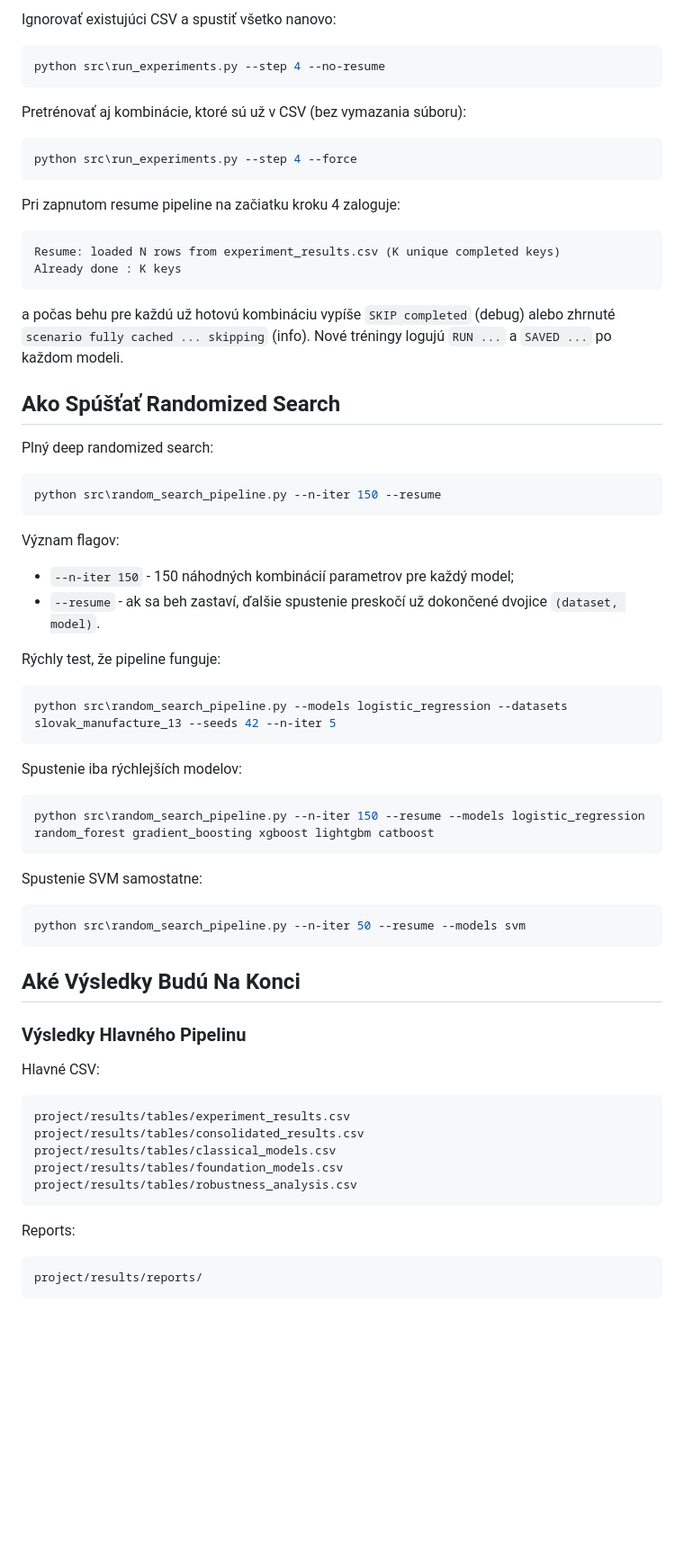
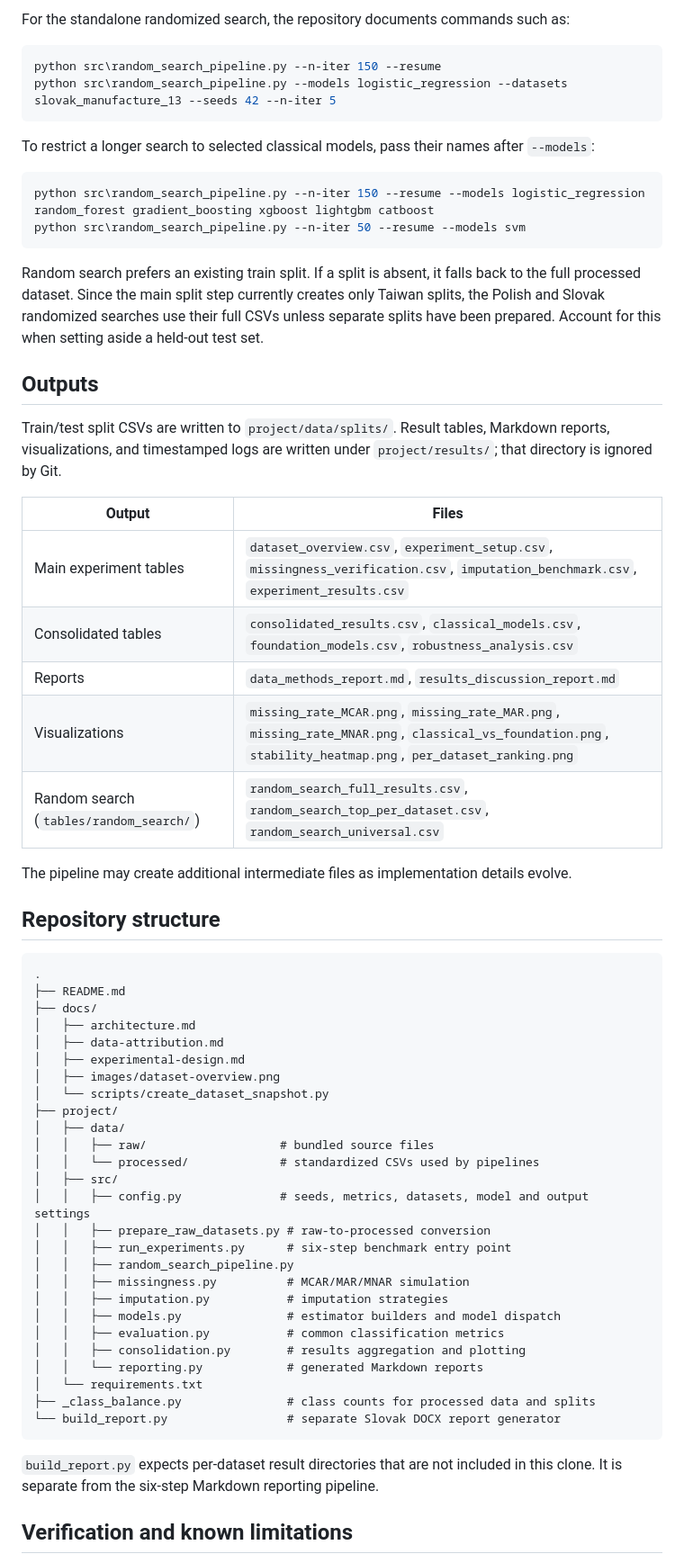
Before and after one commit to krustallik/missing-data-tabular-models, a Markdown page: README.md, the part around one of its changes. Shown at 90% size. Rendered like a GitHub page; blank space fills up the shorter version.

Commit message:
docs: prepare portfolio documentation

````diff
--- a/README.md
+++ b/README.md
@@ -201,72 +158,65 @@ python src\run_experiments.py --from 4
-Ignorovať existujúci CSV a spustiť všetko nanovo:
-
-```powershell
-python src\run_experiments.py --step 4 --no-resume
-```
-
-Pretrénovať aj kombinácie, ktoré sú už v CSV (bez vymazania súboru):
-
-```powershell
-python src\run_experiments.py --step 4 --force
-```
-
-Pri zapnutom resume pipeline na začiatku kroku 4 zaloguje:
-
-```text
-Resume: loaded N rows from experiment_results.csv (K unique completed keys)
-Already done : K keys
-```
-
-a počas behu pre každú už hotovú kombináciu vypíše `SKIP completed` (debug) alebo zhrnuté `scenario fully cached ... skipping` (info). Nové tréningy logujú `RUN ...` a `SAVED ...` po každom modeli.
-
-## Ako Spúšťať Randomized Search
-
-Plný deep randomized search:
+For the standalone randomized search, the repository documents commands such as:
 
 ```powershell
 python src\random_search_pipeline.py --n-iter 150 --resume
-```
-
-Význam flagov:
-
-- `--n-iter 150` - 150 náhodných kombinácií parametrov pre každý model;
-- `--resume` - ak sa beh zastaví, ďalšie spustenie preskočí už dokončené dvojice `(dataset, model)`.
-
-Rýchly test, že pipeline funguje:
-
-```powershell
 python src\random_search_pipeline.py --models logistic_regression --datasets slovak_manufacture_13 --seeds 42 --n-iter 5
 ```
 
-Spustenie iba rýchlejších modelov:
+To restrict a longer search to selected classical models, pass their names after `--models`:
 
 ```powershell
 python src\random_search_pipeline.py --n-iter 150 --resume --models logistic_regression random_forest gradient_boosting xgboost lightgbm catboost
-```
-
-Spustenie SVM samostatne:
-
-```powershell
 python src\random_search_pipeline.py --n-iter 50 --resume --models svm
 ```
 
-## Aké Výsledky Budú Na Konci
+Random search prefers an existing train split. If a split is absent, it falls back to the full processed dataset. Since the main split step currently creates only Taiwan splits, the Polish and Slovak randomized searches use their full CSVs unless separate splits have been prepared. Account for this when setting aside a held-out test set.
 
-### Výsledky Hlavného Pipelinu
+## Outputs
 
-Hlavné CSV:
+Train/test split CSVs are written to `project/data/splits/`. Result tables, Markdown reports, visualizations, and timestamped logs are written under `project/results/`; that directory is ignored by Git.
+
+| Output | Files |
+| --- | --- |
+| Main experiment tables | `dataset_overview.csv`, `experiment_setup.csv`, `missingness_verification.csv`, `imputation_benchmark.csv`, `experiment_results.csv` |
+| Consolidated tables | `consolidated_results.csv`, `classical_models.csv`, `foundation_models.csv`, `robustness_analysis.csv` |
+| Reports | `data_methods_report.md`, `results_discussion_report.md` |
+| Visualizations | `missing_rate_MCAR.png`, `missing_rate_MAR.png`, `missing_rate_MNAR.png`, `classical_vs_foundation.png`, `stability_heatmap.png`, `per_dataset_ranking.png` |
+| Random search (`tables/random_search/`) | `random_search_full_results.csv`, `random_search_top_per_dataset.csv`, `random_search_universal.csv` |
+
+The pipeline may create additional intermediate files as implementation details evolve.
+
+## Repository structure
 
 ```text
-project/results/tables/experiment_results.csv
-project/results/tables/consolidated_results.csv
-project/results/tables/classical_models.csv
-project/results/tables/foundation_models.csv
-project/results/tables/robustness_analysis.csv
+.
+├── README.md
+├── docs/
+│   ├── architecture.md
+│   ├── data-attribution.md
+│   ├── experimental-design.md
+│   ├── images/dataset-overview.png
+│   └── scripts/create_dataset_snapshot.py
+├── project/
+│   ├── data/
+│   │   ├── raw/                   # bundled source files
+│   │   └── processed/             # standardized CSVs used by pipelines
+│   ├── src/
+│   │   ├── config.py              # seeds, metrics, datasets, model and output settings
+│   │   ├── prepare_raw_datasets.py # raw-to-processed conversion
+│   │   ├── run_experiments.py      # six-step benchmark entry point
+│   │   ├── random_search_pipeline.py
+│   │   ├── missingness.py          # MCAR/MAR/MNAR simulation
+│   │   ├── imputation.py           # imputation strategies
+│   │   ├── models.py               # estimator builders and model dispatch
+│   │   ├── evaluation.py           # common classification metrics
+│   │   ├── consolidation.py        # results aggregation and plotting
+│   │   └── reporting.py            # generated Markdown reports
+│   └── requirements.txt
+├── _class_balance.py               # class counts for processed data and splits
+└── build_report.py                 # separate Slovak DOCX report generator
 ```
 
-Reports:
+`build_report.py` expects per-dataset result directories that are not included in this clone. It is separate from the six-step Markdown reporting pipeline.
 
-```text
-project/results/reports/
-```
+## Verification and known limitations
 
````
Also changed, not shown: other parts of README.md (+121 -231 lines), docs/architecture.md (added, +73 -0 lines), docs/data-attribution.md (added, +29 -0 lines), docs/experimental-design.md (added, +42 -0 lines), docs/images/dataset-overview.png (added), 1 other file.
